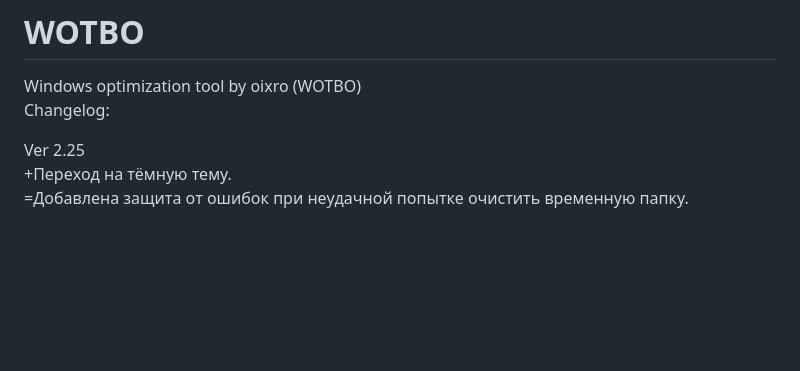
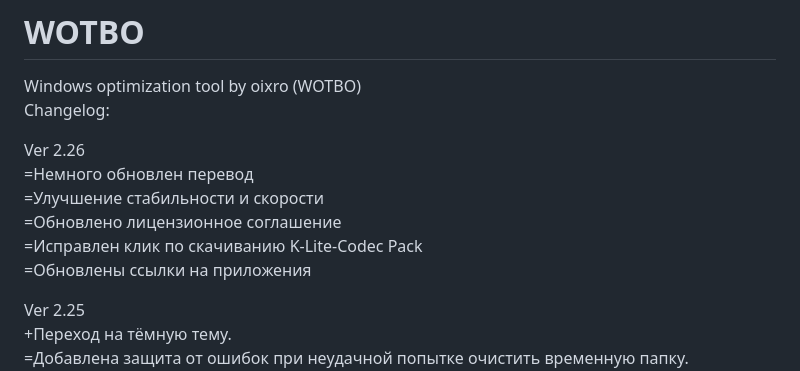
Before and after one commit to oixro/WOTBO, a Markdown page: README.md, the part around the change. Rendered like a GitHub page; blank space fills up the shorter version.

```diff
--- a/README.md
+++ b/README.md
@@ -1,6 +1,13 @@
 # WOTBO
 Windows optimization tool by oixro (WOTBO)
 Changelog:
+
+Ver 2.26
+=Немного обновлен перевод
+=Улучшение стабильности и скорости
+=Обновлено лицензионное соглашение
+=Исправлен клик по скачиванию K-Lite-Codec Pack
+=Обновлены ссылки на приложения
 
 Ver 2.25
 +Переход на тёмную тему.
```
